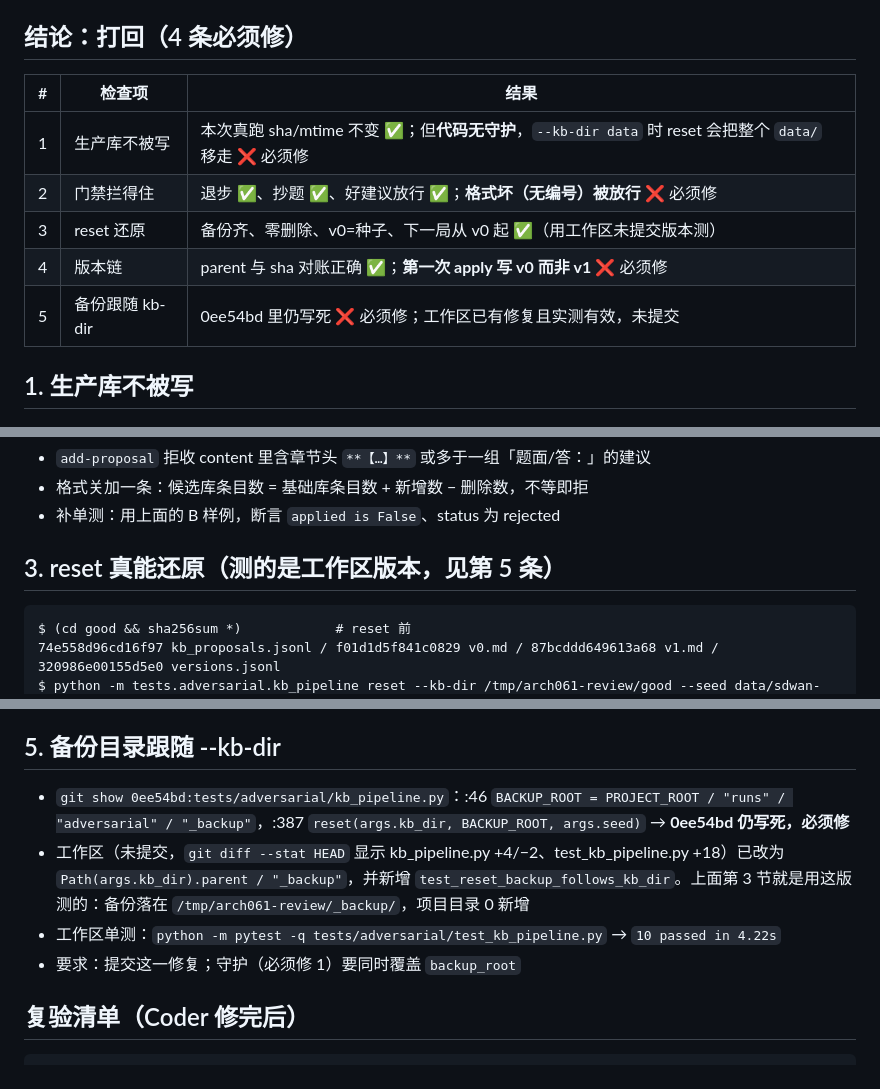
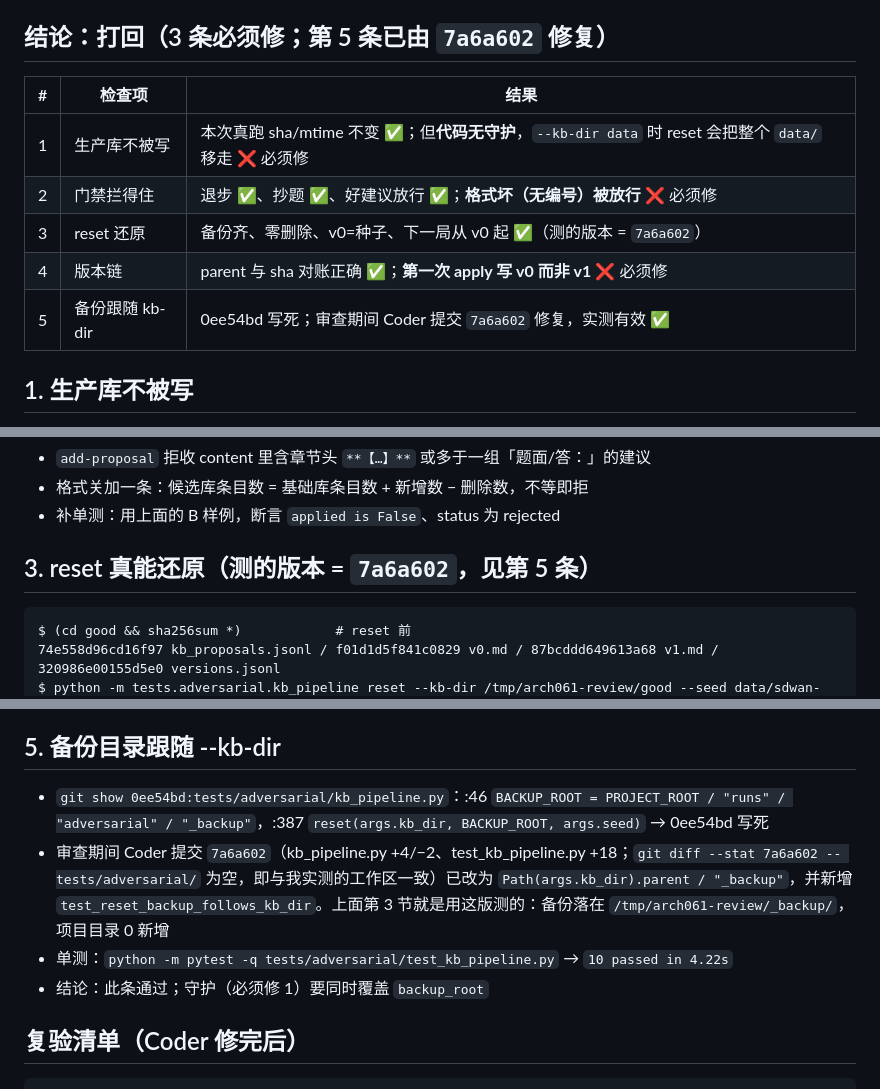
Before and after one commit to liangyf26/kf-xiaoli, a Markdown page: docs/审查报告-061-阶段4.md, 3 parts joined by grey strips. GitHub-like rendering.

Commit message:
docs(#061-阶段4) 代审报告更正：第 5 条已由 7a6a602 修复，必须修减为 3 条

````diff
--- a/docs/审查报告-061-阶段4.md
+++ b/docs/审查报告-061-阶段4.md
@@ -5,15 +5,15 @@
 - 方式：沙盒 `/tmp/arch061-review` 真跑 CLI；种子 `data/sdwan-new.md`；跑完已清理
 - 注：派单写「改了 `knowledge.py`」，实际 0ee54bd 改的是 `tests/test_knowledge_regression.py`（`git show --stat 0ee54bd`），`backend/knowledge.py` 未动
 
-## 结论：打回（4 条必须修）
+## 结论：打回（3 条必须修；第 5 条已由 `7a6a602` 修复）
 
 | # | 检查项 | 结果 |
 |---|---|---|
 | 1 | 生产库不被写 | 本次真跑 sha/mtime 不变 ✅；但**代码无守护**，`--kb-dir data` 时 reset 会把整个 `data/` 移走 ❌ 必须修 |
 | 2 | 门禁拦得住 | 退步 ✅、抄题 ✅、好建议放行 ✅；**格式坏（无编号）被放行** ❌ 必须修 |
-| 3 | reset 还原 | 备份齐、零删除、v0=种子、下一局从 v0 起 ✅（用工作区未提交版本测） |
+| 3 | reset 还原 | 备份齐、零删除、v0=种子、下一局从 v0 起 ✅（测的版本 = `7a6a602`） |
 | 4 | 版本链 | parent 与 sha 对账正确 ✅；**第一次 apply 写 v0 而非 v1** ❌ 必须修 |
-| 5 | 备份跟随 kb-dir | 0ee54bd 里仍写死 ❌ 必须修；工作区已有修复且实测有效，未提交 |
+| 5 | 备份跟随 kb-dir | 0ee54bd 写死；审查期间 Coder 提交 `7a6a602` 修复，实测有效 ✅ |
 
 ## 1. 生产库不被写
 
@@ -67,7 +67,7 @@ commit 标题写「生产库守护」，但代码里只有默认值在 `runs/adv
 - 格式关加一条：候选库条目数 = 基础库条目数 + 新增数 − 删除数，不等即拒
 - 补单测：用上面的 B 样例，断言 `applied is False`、status 为 rejected
 
-## 3. reset 真能还原（测的是工作区版本，见第 5 条）
+## 3. reset 真能还原（测的版本 = `7a6a602`，见第 5 条）
 
 ```
 $ (cd good && sha256sum *)            # reset 前
@@ -96,10 +96,10 @@ parent 指向上一版、versions.jsonl 的 sha 与文件实际 sha 一致，都
 
 ## 5. 备份目录跟随 --kb-dir
 
-- `git show 0ee54bd:tests/adversarial/kb_pipeline.py`：:46 `BACKUP_ROOT = PROJECT_ROOT / "runs" / "adversarial" / "_backup"`，:387 `reset(args.kb_dir, BACKUP_ROOT, args.seed)` → **0ee54bd 仍写死，必须修**
-- 工作区（未提交，`git diff --stat HEAD` 显示 kb_pipeline.py +4/−2、test_kb_pipeline.py +18）已改为 `Path(args.kb_dir).parent / "_backup"`，并新增 `test_reset_backup_follows_kb_dir`。上面第 3 节就是用这版测的：备份落在 `/tmp/arch061-review/_backup/`，项目目录 0 新增
-- 工作区单测：`python -m pytest -q tests/adversarial/test_kb_pipeline.py` → `10 passed in 4.22s`
-- 要求：提交这一修复；守护（必须修 1）要同时覆盖 `backup_root`
+- `git show 0ee54bd:tests/adversarial/kb_pipeline.py`：:46 `BACKUP_ROOT = PROJECT_ROOT / "runs" / "adversarial" / "_backup"`，:387 `reset(args.kb_dir, BACKUP_ROOT, args.seed)` → 0ee54bd 写死
+- 审查期间 Coder 提交 `7a6a602`（kb_pipeline.py +4/−2、test_kb_pipeline.py +18；`git diff --stat 7a6a602 -- tests/adversarial/` 为空，即与我实测的工作区一致）已改为 `Path(args.kb_dir).parent / "_backup"`，并新增 `test_reset_backup_follows_kb_dir`。上面第 3 节就是用这版测的：备份落在 `/tmp/arch061-review/_backup/`，项目目录 0 新增
+- 单测：`python -m pytest -q tests/adversarial/test_kb_pipeline.py` → `10 passed in 4.22s`
+- 结论：此条通过；守护（必须修 1）要同时覆盖 `backup_root`
 
 ## 复验清单（Coder 修完后）
 
````
